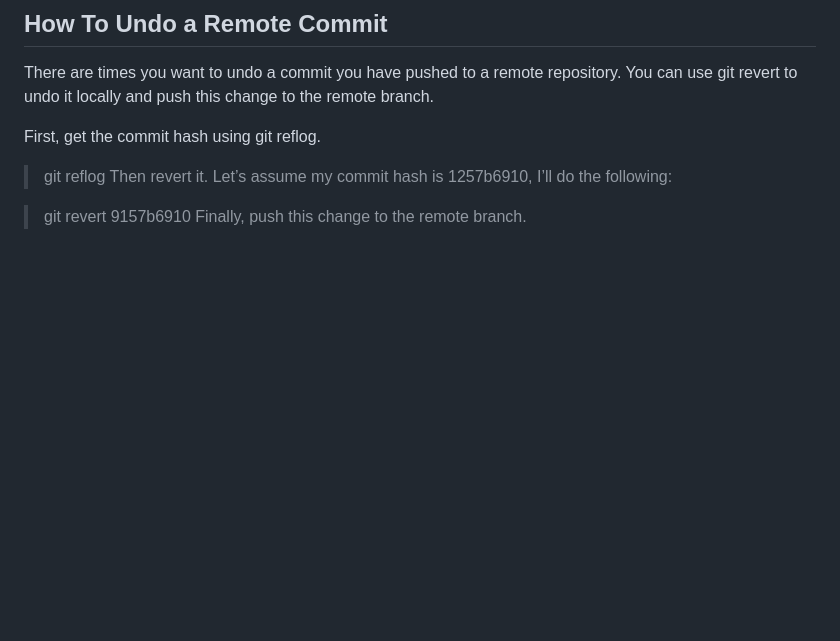
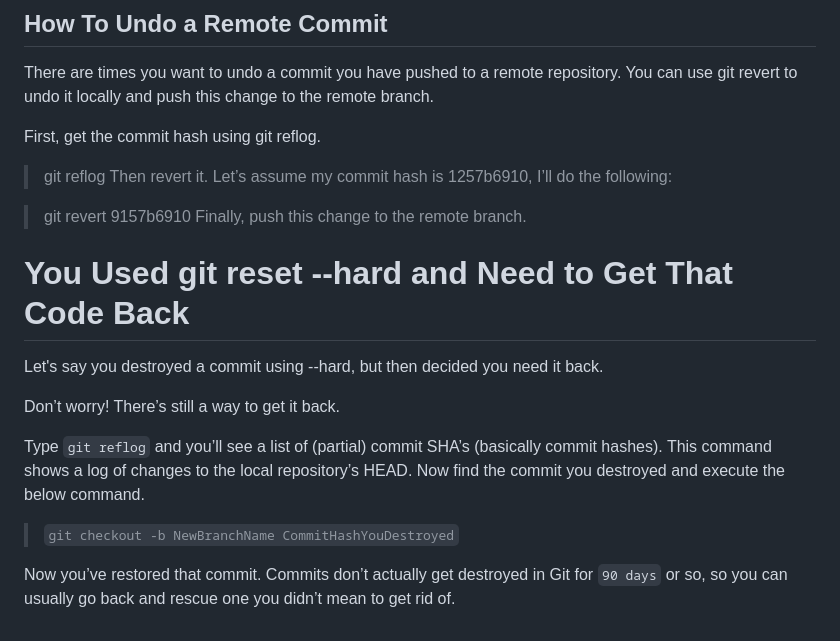
Before and after one commit to jpmlops/gitimportantcommands, a Markdown page: head.md, the part around the change. Drawn GitHub-style; blank space fills up the shorter version.

Commit message:
You Used git reset --hard and Need to Get That Code Back

```diff
--- a/head.md
+++ b/head.md
@@ -77,3 +77,15 @@ Then revert it. Let’s assume my commit hash is 1257b6910, I’ll do the follow
 
 > git revert 9157b6910
 Finally, push this change to the remote branch.
+
+# You Used git reset --hard and Need to Get That Code Back
+
+Let's say you destroyed a commit using --hard, but then decided you need it back.
+
+Don’t worry! There’s still a way to get it back.
+
+Type `git reflog` and you’ll see a list of (partial) commit SHA’s (basically commit hashes). This command shows a log of changes to the local repository’s HEAD. Now find the commit you destroyed and execute the below command.
+
+> `git checkout -b NewBranchName CommitHashYouDestroyed`
+
+Now you’ve restored that commit. Commits don’t actually get destroyed in Git for `90 days` or so, so you can usually go back and rescue one you didn’t mean to get rid of.
```
